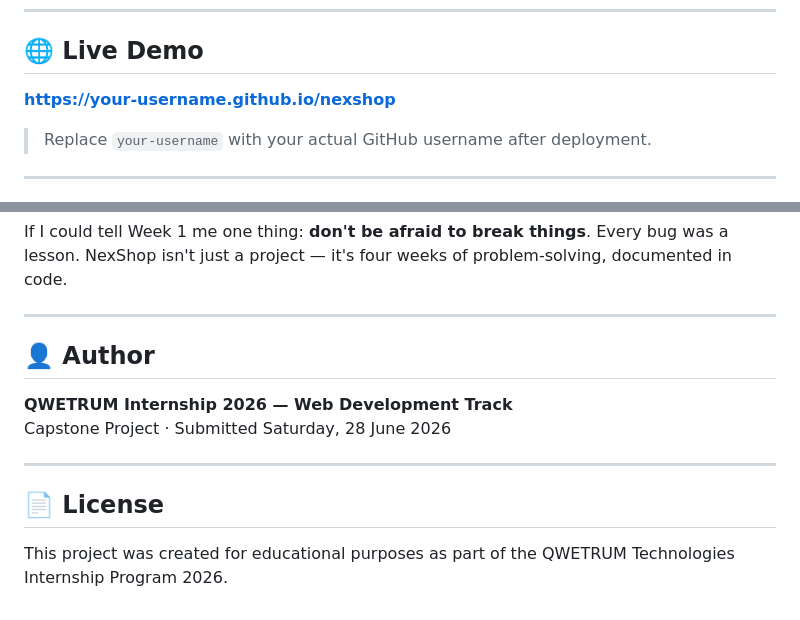
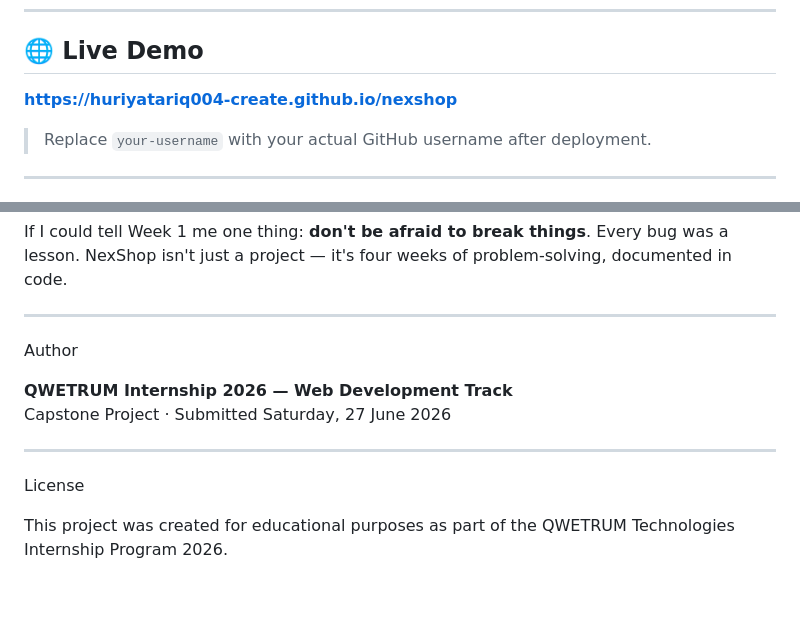
Before and after one commit to huriyatariq004-create/nexshop, a Markdown page: README.md, 2 parts joined by grey strips. GitHub-like rendering.

```diff
--- a/README.md
+++ b/README.md
@@ -12,7 +12,7 @@
 
 ## 🌐 Live Demo
 
-**[https://your-username.github.io/nexshop](https://your-username.github.io/nexshop)**
+**[https://huriyatariq004-create.github.io/nexshop](https://huriyatariq004-create.github.io/nexshop)**
 
 > Replace `your-username` with your actual GitHub username after deployment.
 
@@ -165,13 +153,13 @@ If I could tell Week 1 me one thing: **don't be afraid to break things**. Every
 
 ---
 
-## 👤 Author
+ Author
 
 **QWETRUM Internship 2026 — Web Development Track**
-Capstone Project · Submitted Saturday, 28 June 2026
+Capstone Project · Submitted Saturday, 27 June 2026
 
 ---
 
-## 📄 License
+License
 
 This project was created for educational purposes as part of the QWETRUM Technologies Internship Program 2026.
```
Also changed, not shown: other parts of README.md (+32 -44 lines).
